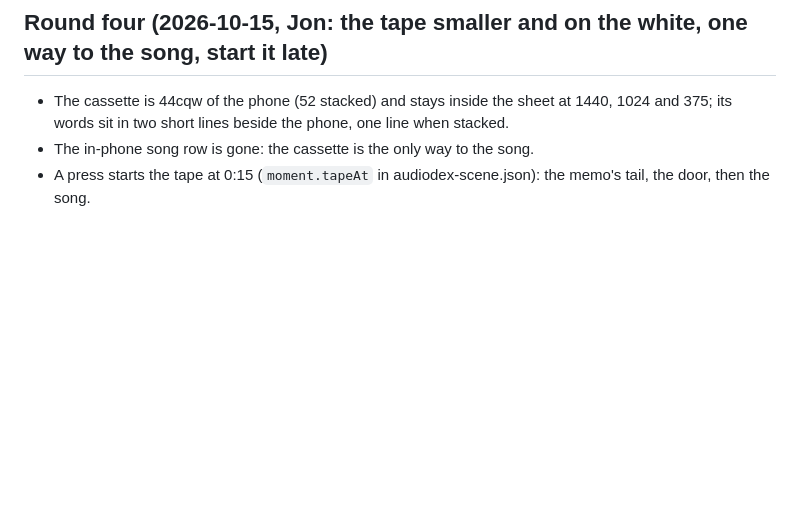
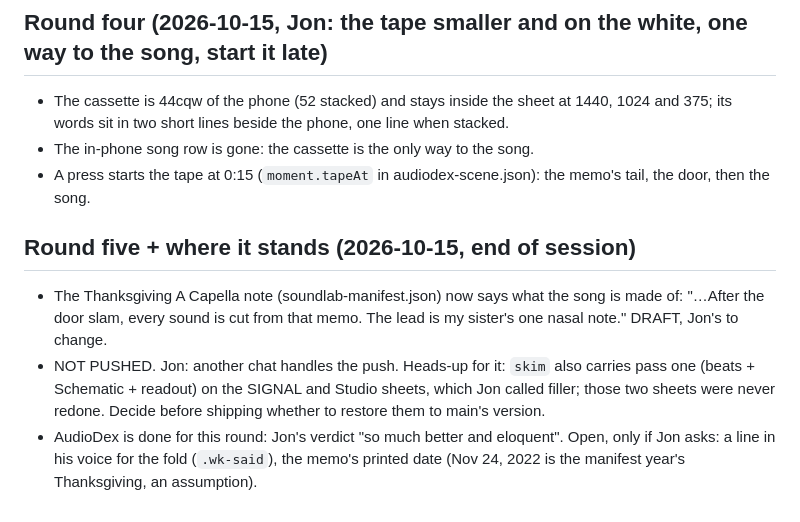
Before and after one commit to ai-tolo/jt-portfolio, a Markdown page: docs/STATE-audiodex.md, the part around the change. Rendered like a GitHub page; blank space fills up the shorter version.

Commit message:
docs: AudioDex state at the end of the round (Jon, 2026-10-15)
Co-Authored-By: Claude Opus 5.5 <noreply@anthropic.com>

```diff
--- a/docs/STATE-audiodex.md
+++ b/docs/STATE-audiodex.md
@@ -35,3 +35,8 @@
 - The cassette is 44cqw of the phone (52 stacked) and stays inside the sheet at 1440, 1024 and 375; its words sit in two short lines beside the phone, one line when stacked.
 - The in-phone song row is gone: the cassette is the only way to the song.
 - A press starts the tape at 0:15 (`moment.tapeAt` in audiodex-scene.json): the memo's tail, the door, then the song.
+
+## Round five + where it stands (2026-10-15, end of session)
+- The Thanksgiving A Capella note (soundlab-manifest.json) now says what the song is made of: "…After the door slam, every sound is cut from that memo. The lead is my sister's one nasal note." DRAFT, Jon's to change.
+- NOT PUSHED. Jon: another chat handles the push. Heads-up for it: `skim` also carries pass one (beats + Schematic + readout) on the SIGNAL and Studio sheets, which Jon called filler; those two sheets were never redone. Decide before shipping whether to restore them to main's version.
+- AudioDex is done for this round: Jon's verdict "so much better and eloquent". Open, only if Jon asks: a line in his voice for the fold (`.wk-said`), the memo's printed date (Nov 24, 2022 is the manifest year's Thanksgiving, an assumption).
```
